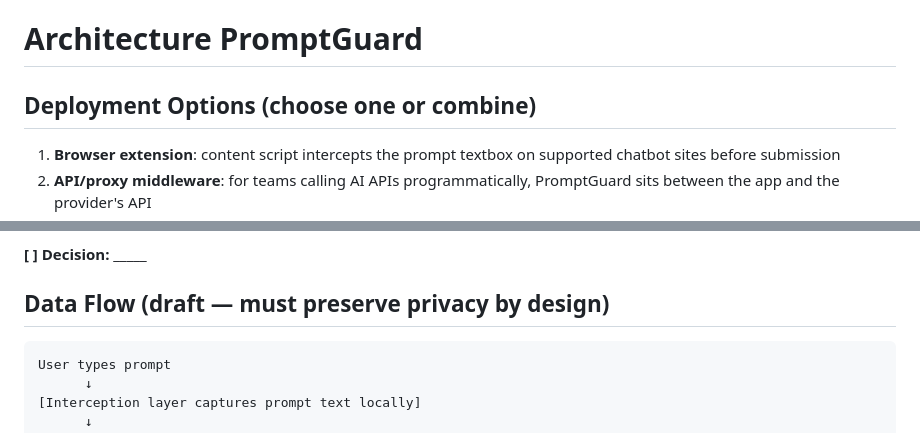
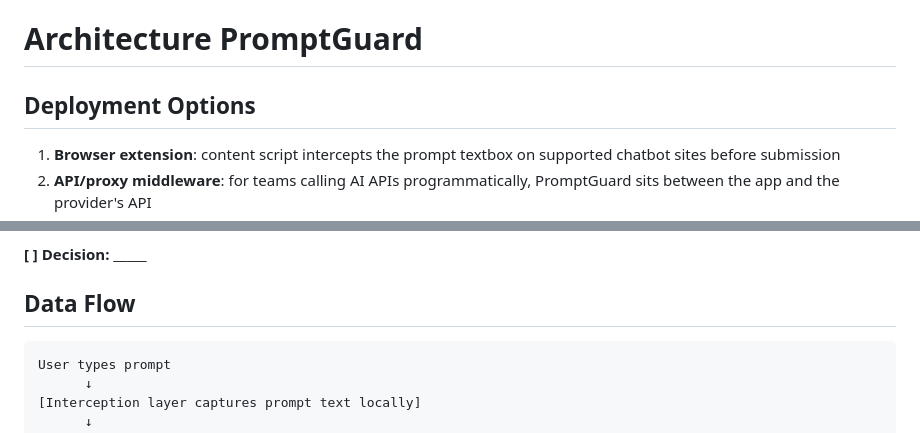
Before and after one commit to BrippneyVargas/Promptguard_AI, a Markdown page: docs/architecture.md, 2 parts joined by grey strips. GitHub-like rendering.

Commit message:
Update architecture documentation for clarity

````diff
--- a/docs/architecture.md
+++ b/docs/architecture.md
@@ -1,7 +1,7 @@
 # Architecture PromptGuard
 
 
-## Deployment Options (choose one or combine)
+## Deployment Options
 
 1. **Browser extension**:  content script intercepts the prompt textbox on supported chatbot sites before submission
 2. **API/proxy middleware**: for teams calling AI APIs programmatically, PromptGuard sits between the app and the provider's API
@@ -19,7 +19,7 @@ Options, roughly in order of complexity:
 
 **[ ] Decision:** _____
 
-## Data Flow (draft — must preserve privacy by design)
+## Data Flow
 
 ```
 User types prompt
````
